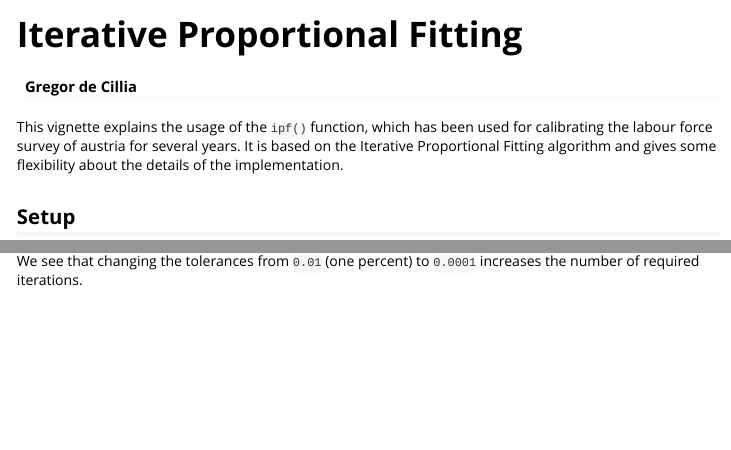
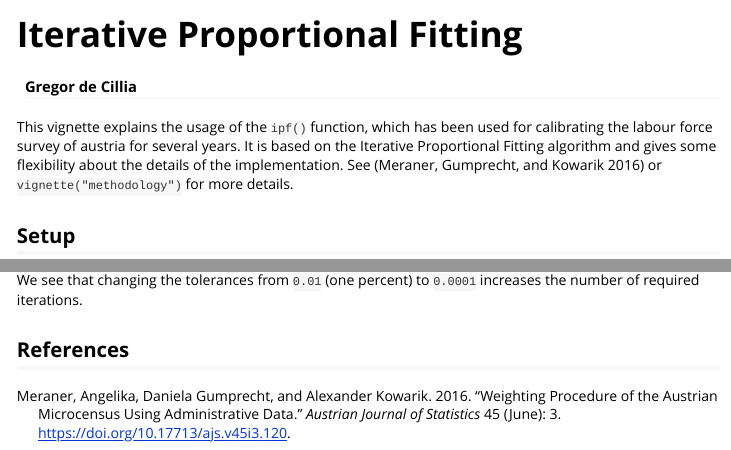
Before and after one commit to statistikat/surveysd, an R Markdown document (vignettes/ipf.Rmd): the page in a window 1100 px wide, from its top, and a second part further down, joined at a grey line. Rendered offline with R 4.5, knitr and Pandoc, with nearby package versions; some code elsewhere in the file could not run offline; common packages that the code uses without loading them are loaded.

Commit message:
add references

````diff
--- a/vignettes/ipf.Rmd
+++ b/vignettes/ipf.Rmd
@@ -7,6 +7,7 @@ vignette: >
   %\VignetteIndexEntry{Iterative Proportional Fitting}
   %\VignetteEngine{knitr::rmarkdown}
   %\VignetteEncoding{UTF-8}
+bibliography: lib.bib
 ---
 
 ```{r, include = FALSE}
@@ -17,7 +18,7 @@ knitr::opts_chunk$set(
 ```
 
 This vignette explains the usage of the `ipf()` function, which has been used for calibrating the labour force survey of austria for several years.
-It is based on the Iterative Proportional Fitting algorithm and gives some flexibility about the details of the implementation.
+It is based on the Iterative Proportional Fitting algorithm and gives some flexibility about the details of the implementation. See [@mekogu2016] or `vignette("methodology")` for more details.
 
 ## Setup
 
@@ -159,3 +160,5 @@ ipf(pop_sample, conP = list(con_ga, registry_table), w = "pWeight",
 
 We see that changing the tolerances from `0.01` (one percent) to `0.0001`
 increases the number of required iterations.
+
+## References
````
Also changed, not shown: R/ipf.r (line endings or trailing spaces).
